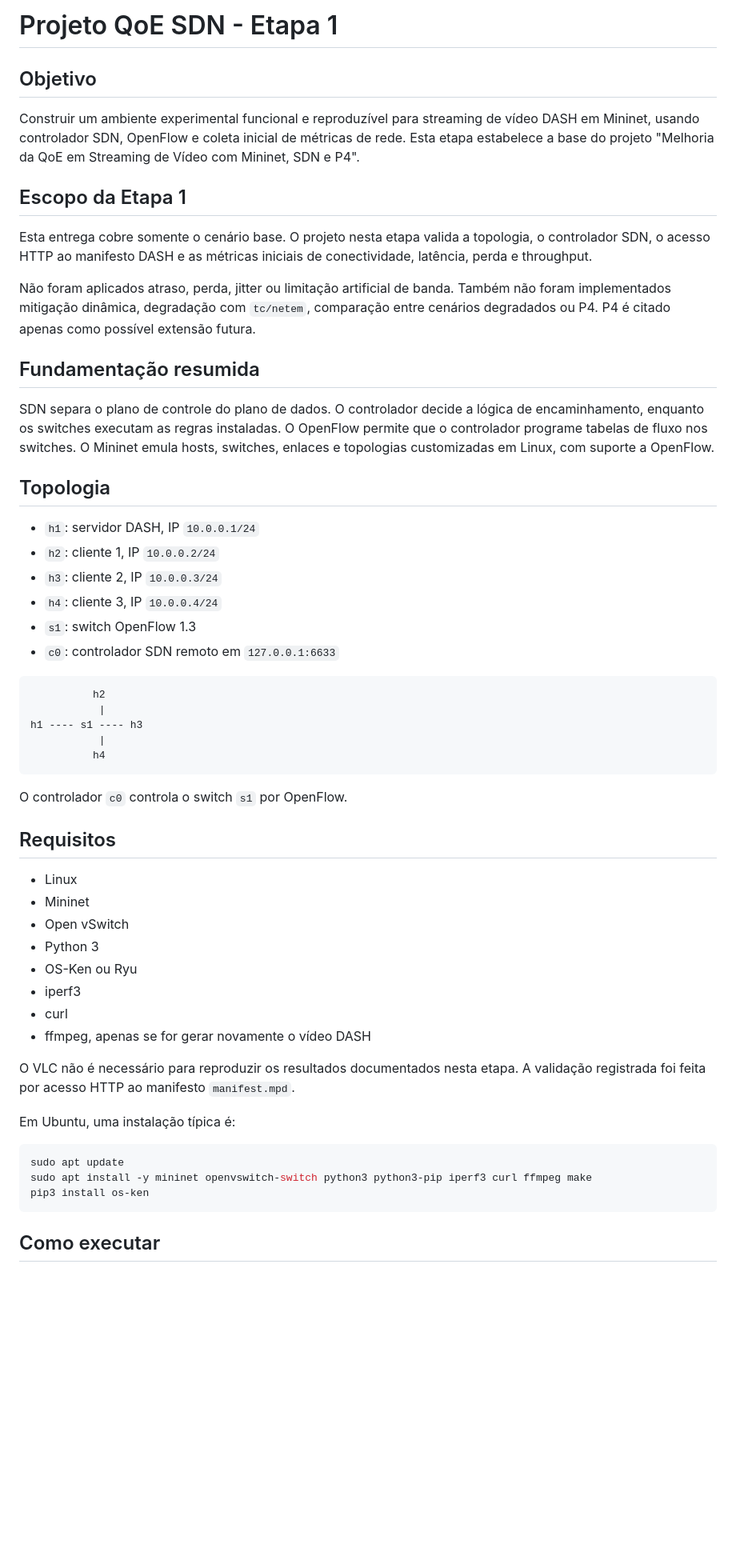
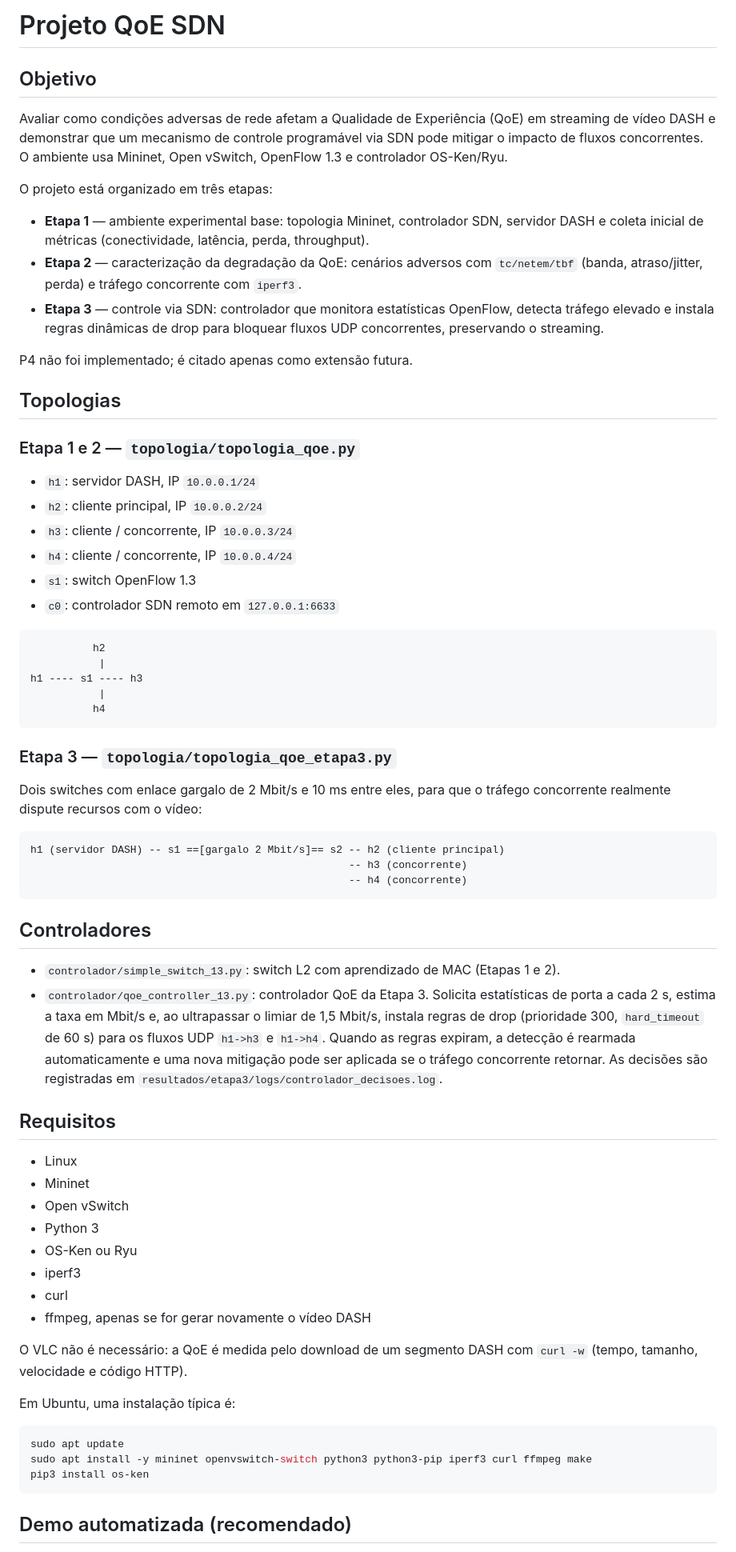
Before and after one commit to ARTHUR9011/projeto-qoe-sdn, a Markdown page: README.md, the part around one of its changes. Shown at 80% size. Rendered like a GitHub page; blank space fills up the shorter version.

````diff
--- a/README.md
+++ b/README.md
@@ -1,25 +1,25 @@
-# Projeto QoE SDN - Etapa 1
+# Projeto QoE SDN
 
 ## Objetivo
 
-Construir um ambiente experimental funcional e reproduzível para streaming de vídeo DASH em Mininet, usando controlador SDN, OpenFlow e coleta inicial de métricas de rede. Esta etapa estabelece a base do projeto "Melhoria da QoE em Streaming de Vídeo com Mininet, SDN e P4".
+Avaliar como condições adversas de rede afetam a Qualidade de Experiência (QoE) em streaming de vídeo DASH e demonstrar que um mecanismo de controle programável via SDN pode mitigar o impacto de fluxos concorrentes. O ambiente usa Mininet, Open vSwitch, OpenFlow 1.3 e controlador OS-Ken/Ryu.
 
-## Escopo da Etapa 1
+O projeto está organizado em três etapas:
 
-Esta entrega cobre somente o cenário base. O projeto nesta etapa valida a topologia, o controlador SDN, o acesso HTTP ao manifesto DASH e as métricas iniciais de conectividade, latência, perda e throughput.
+- **Etapa 1** — ambiente experimental base: topologia Mininet, controlador SDN, servidor DASH e coleta inicial de métricas (conectividade, latência, perda, throughput).
+- **Etapa 2** — caracterização da degradação da QoE: cenários adversos com `tc/netem/tbf` (banda, atraso/jitter, perda) e tráfego concorrente com `iperf3`.
+- **Etapa 3** — controle via SDN: controlador que monitora estatísticas OpenFlow, detecta tráfego elevado e instala regras dinâmicas de drop para bloquear fluxos UDP concorrentes, preservando o streaming.
 
-Não foram aplicados atraso, perda, jitter ou limitação artificial de banda. Também não foram implementados mitigação dinâmica, degradação com `tc/netem`, comparação entre cenários degradados ou P4. P4 é citado apenas como possível extensão futura.
+P4 não foi implementado; é citado apenas como extensão futura.
 
-## Fundamentação resumida
+## Topologias
 
-SDN separa o plano de controle do plano de dados. O controlador decide a lógica de encaminhamento, enquanto os switches executam as regras instaladas. O OpenFlow permite que o controlador programe tabelas de fluxo nos switches. O Mininet emula hosts, switches, enlaces e topologias customizadas em Linux, com suporte a OpenFlow.
-
-## Topologia
+### Etapa 1 e 2 — `topologia/topologia_qoe.py`
 
 - `h1`: servidor DASH, IP `10.0.0.1/24`
-- `h2`: cliente 1, IP `10.0.0.2/24`
-- `h3`: cliente 2, IP `10.0.0.3/24`
-- `h4`: cliente 3, IP `10.0.0.4/24`
+- `h2`: cliente principal, IP `10.0.0.2/24`
+- `h3`: cliente / concorrente, IP `10.0.0.3/24`
+- `h4`: cliente / concorrente, IP `10.0.0.4/24`
 - `s1`: switch OpenFlow 1.3
 - `c0`: controlador SDN remoto em `127.0.0.1:6633`
 
@@ -31,7 +31,20 @@ h1 ---- s1 ---- h3
           h4
 ```
 
-O controlador `c0` controla o switch `s1` por OpenFlow.
+### Etapa 3 — `topologia/topologia_qoe_etapa3.py`
+
+Dois switches com enlace gargalo de 2 Mbit/s e 10 ms entre eles, para que o tráfego concorrente realmente dispute recursos com o vídeo:
+
+```text
+h1 (servidor DASH) -- s1 ==[gargalo 2 Mbit/s]== s2 -- h2 (cliente principal)
+                                                   -- h3 (concorrente)
+                                                   -- h4 (concorrente)
+```
+
+## Controladores
+
+- `controlador/simple_switch_13.py`: switch L2 com aprendizado de MAC (Etapas 1 e 2).
+- `controlador/qoe_controller_13.py`: controlador QoE da Etapa 3. Solicita estatísticas de porta a cada 2 s, estima a taxa em Mbit/s e, ao ultrapassar o limiar de 1,5 Mbit/s, instala regras de drop (prioridade 300, `hard_timeout` de 60 s) para os fluxos UDP `h1->h3` e `h1->h4`. Quando as regras expiram, a detecção é rearmada automaticamente e uma nova mitigação pode ser aplicada se o tráfego concorrente retornar. As decisões são registradas em `resultados/etapa3/logs/controlador_decisoes.log`.
 
 ## Requisitos
 
@@ -44,7 +57,7 @@ O controlador `c0` controla o switch `s1` por OpenFlow.
 - curl
 - ffmpeg, apenas se for gerar novamente o vídeo DASH
 
-O VLC não é necessário para reproduzir os resultados documentados nesta etapa. A validação registrada foi feita por acesso HTTP ao manifesto `manifest.mpd`.
+O VLC não é necessário: a QoE é medida pelo download de um segmento DASH com `curl -w` (tempo, tamanho, velocidade e código HTTP).
 
 Em Ubuntu, uma instalação típica é:
 
@@ -54,5 +67,5 @@ sudo apt install -y mininet openvswitch-switch python3 python3-pip iperf3 curl f
 pip3 install os-ken
 ```
 
-## Como executar
+## Demo automatizada (recomendado)
 
````
Also changed, not shown: other parts of README.md (+53 -64 lines).
